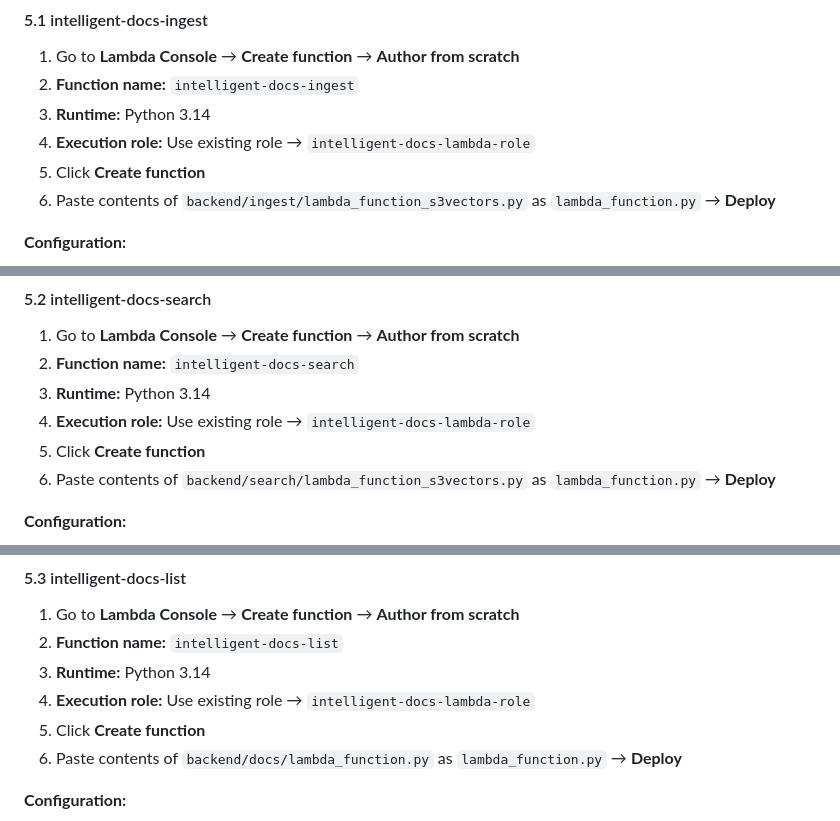
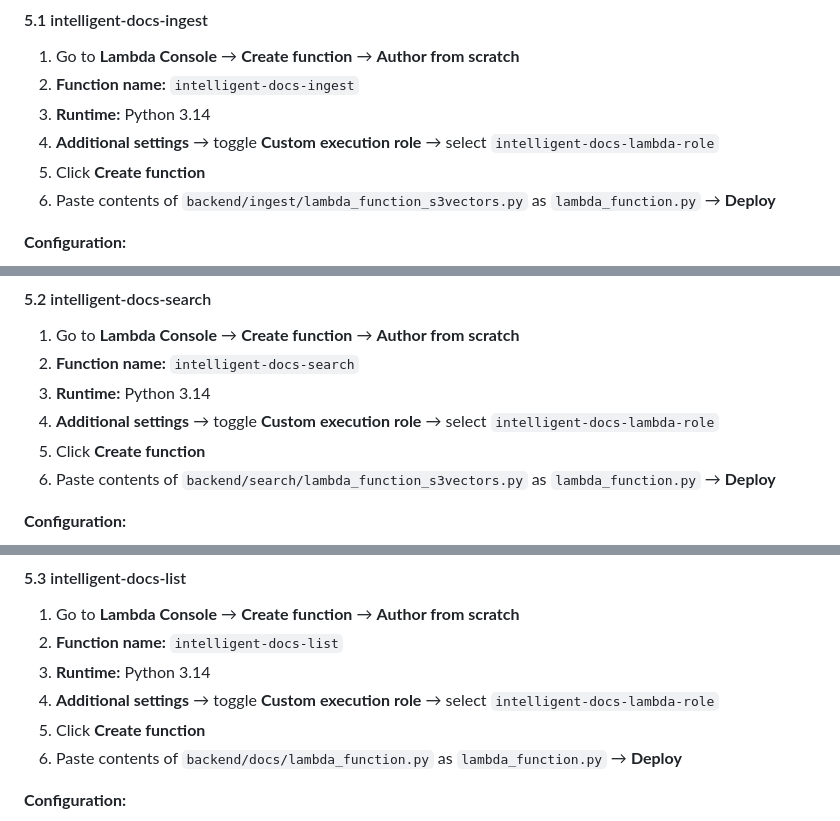
Before and after one commit to awswithchetan/intelligent-docs-with-rag, a Markdown page: README.md, 3 parts joined by grey strips. Rendered like a GitHub page.

Commit message:
docs: update Lambda role assignment steps for new UI

```diff
--- a/README.md
+++ b/README.md
@@ -232,7 +232,7 @@ Create four Lambda functions with the following names:
 1. Go to **Lambda Console** → **Create function** → **Author from scratch**
 2. **Function name:** `intelligent-docs-ingest`
 3. **Runtime:** Python 3.14
-4. **Execution role:** Use existing role → `intelligent-docs-lambda-role`
+4. **Additional settings** → toggle **Custom execution role** → select `intelligent-docs-lambda-role`
 5. Click **Create function**
 6. Paste contents of `backend/ingest/lambda_function_s3vectors.py` as `lambda_function.py` → **Deploy**
 
@@ -266,7 +266,7 @@ Create four Lambda functions with the following names:
 1. Go to **Lambda Console** → **Create function** → **Author from scratch**
 2. **Function name:** `intelligent-docs-search`
 3. **Runtime:** Python 3.14
-4. **Execution role:** Use existing role → `intelligent-docs-lambda-role`
+4. **Additional settings** → toggle **Custom execution role** → select `intelligent-docs-lambda-role`
 5. Click **Create function**
 6. Paste contents of `backend/search/lambda_function_s3vectors.py` as `lambda_function.py` → **Deploy**
 
@@ -294,7 +294,7 @@ Create four Lambda functions with the following names:
 1. Go to **Lambda Console** → **Create function** → **Author from scratch**
 2. **Function name:** `intelligent-docs-list`
 3. **Runtime:** Python 3.14
-4. **Execution role:** Use existing role → `intelligent-docs-lambda-role`
+4. **Additional settings** → toggle **Custom execution role** → select `intelligent-docs-lambda-role`
 5. Click **Create function**
 6. Paste contents of `backend/docs/lambda_function.py` as `lambda_function.py` → **Deploy**
 
```
Also changed, not shown: other parts of README.md (+1 -1 lines).
